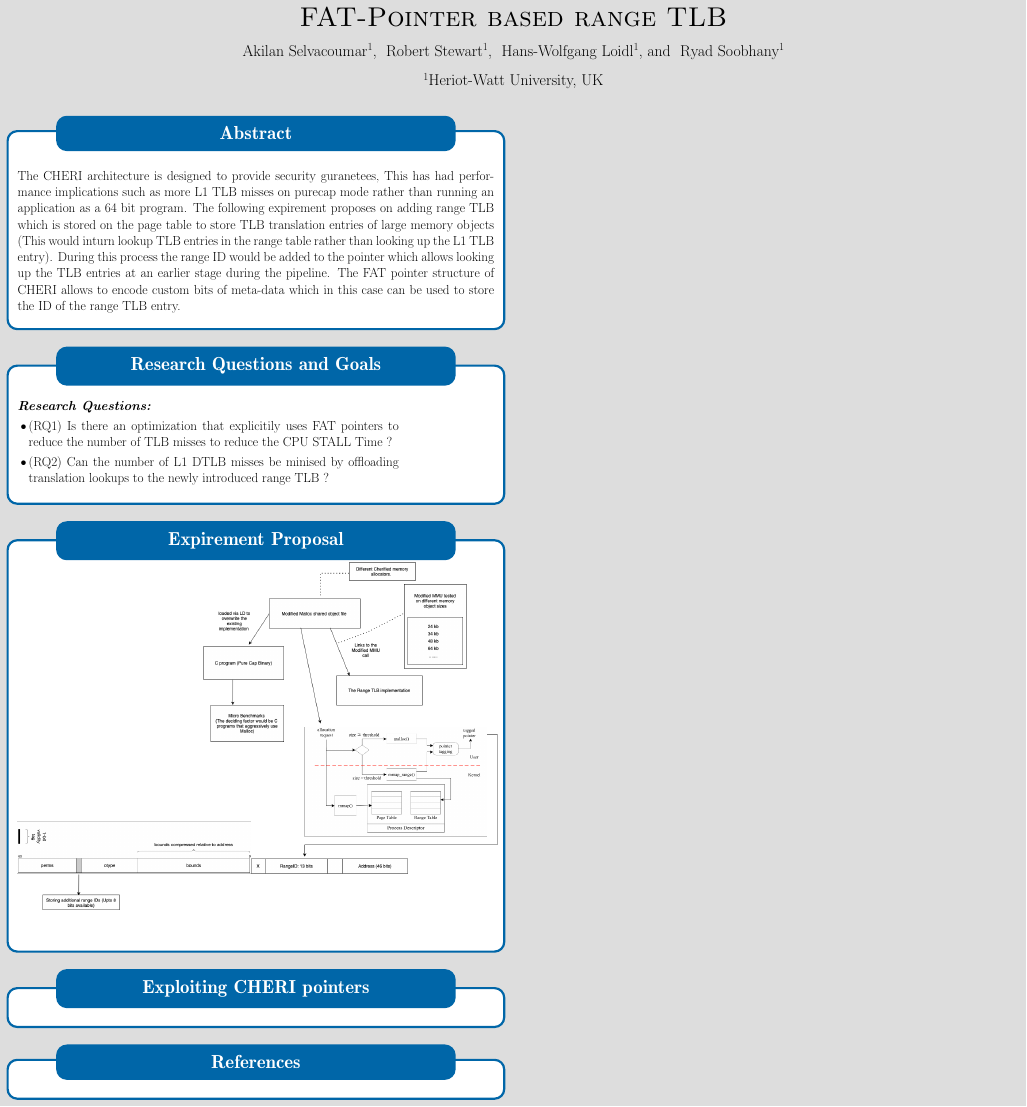
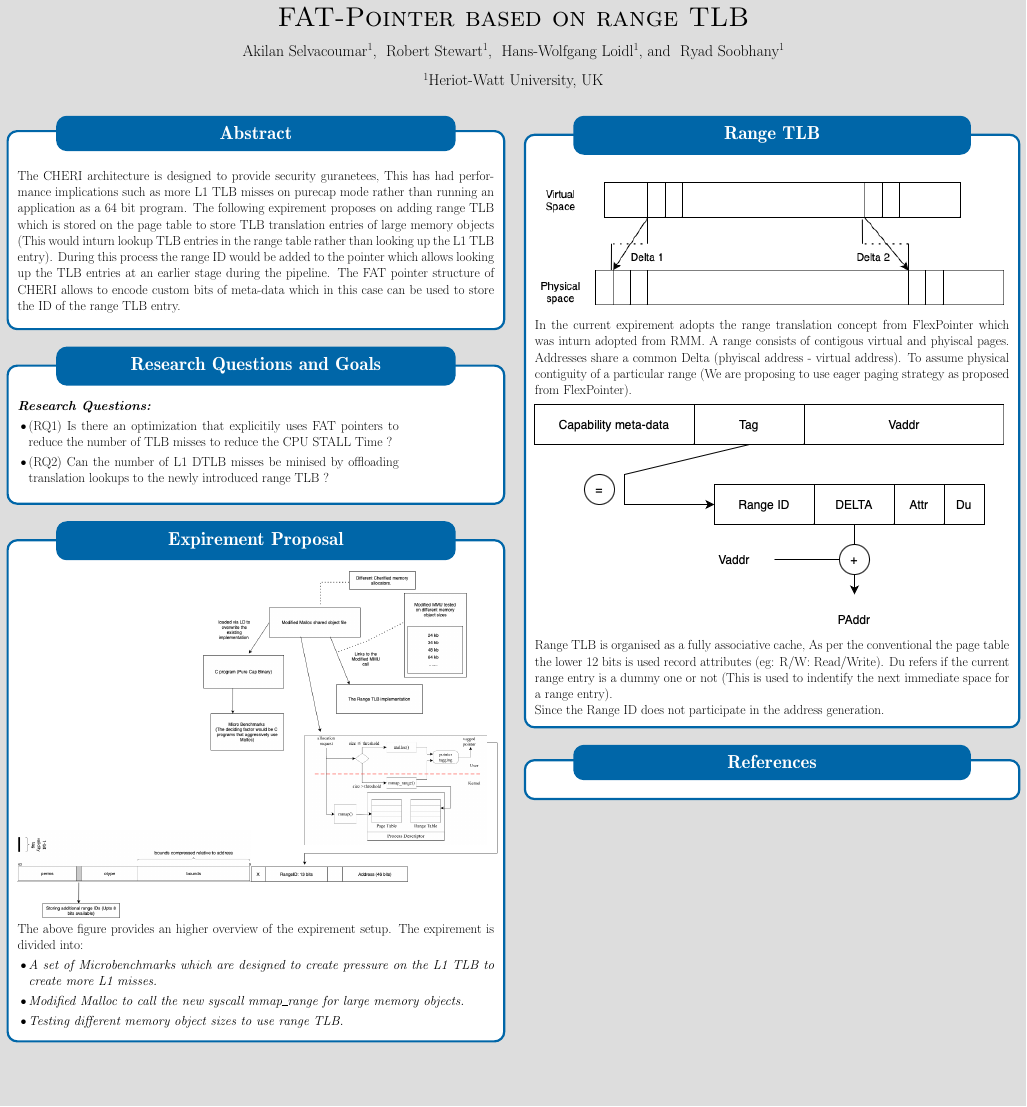
Before and after one commit to Akilan1999/CHERI-FLEXPOINTER, a LaTeX poster (poster/poster.tex): the whole page. Compiled offline with pdfLaTeX; a LaTeX package or settings file that is missing is left out.

Commit message:
saving current poster changes

```diff
--- a/poster/poster.tex
+++ b/poster/poster.tex
@@ -30,7 +30,7 @@
 \usepackage{listings}
 
 
-\title{FAT-Pointer based range TLB}
+\title{FAT-Pointer based on range TLB}
 % \author{}
 \date{\today}
 % \institute{Heriot-Watt University UK \and Université de Toulouse France,
@@ -144,73 +144,132 @@ case can be used to store the ID of the range TLB entry.
       \end{tikzfigure}
     \end{minipage}
 
-    \vspace{0.6cm}
+    \vspace{0.5cm}
+    The above figure provides an higher overview of the expirement setup.
+    The expirement is divided into:
+    \begin{itemize}
+        \item \textit{A set of Microbenchmarks which are designed
+        to create pressure on the L1 TLB to create more L1 misses.}
+        \item \textit{Modified Malloc to call the new syscall mmap\_range for large memory objects.}
+        \item \textit{Testing different memory object sizes to use range TLB.}
+    \end{itemize}
+
+
+    % \vspace{0.5cm}
+    % \textbf{\textit{RTLB prototype location}}
+
+    % \vspace{0.5cm}
+    % \textbf{\textit{Memory object threashold}}
+
+
+    % \vspace{0.6cm}
 
     % The following section describes the strategies used to measure distributed map-reduce applications on unikernels.
     % The metrics and scenarios measured would help towards the short-term goal of understanding the benefits of unikernels with
     % distributed map reduce.
-    \hspace{0.5cm}
-    \begin{minipage}[t]{0.8\linewidth}
+%     \hspace{0.5cm}
+%     \begin{minipage}[t]{0.8\linewidth}
 
-      % \begin{itemize}
-      % % \item \textbf{\textit{Benchmark application}}
-      % %   \begin{itemize}
-      % %   \item \textit{Mandelbrot}: The Mandelbrot Go implementation was used to
-      % %   benchmark parallelised applications on Uni-kernels. The implementation uses
-      % %   Go routines to spawn multiple threads. The parts parallelised of the Mandelbrot
-      % %   implementation was the render part ,particularly the Mandelbrot iteration and
-      % %   Linear interpolation.
-      % %   \end{itemize}
-      % % \item \textit{parallelising actors can increase throughput}
-      % \end{itemize}
+%       % \begin{itemize}
+%       % % \item \textbf{\textit{Benchmark application}}
+%       % %   \begin{itemize}
+%       % %   \item \textit{Mandelbrot}: The Mandelbrot Go implementation was used to
+%       % %   benchmark parallelised applications on Uni-kernels. The implementation uses
+%       % %   Go routines to spawn multiple threads. The parts parallelised of the Mandelbrot
+%       % %   implementation was the render part ,particularly the Mandelbrot iteration and
+%       % %   Linear interpolation.
+%       % %   \end{itemize}
+%       % % \item \textit{parallelising actors can increase throughput}
+%       % \end{itemize}
 
-      % \begin{itemize}
-      %   \item \textbf{\textit{Comparators}}
-      %     \begin{itemize}
-      %     \item \textit{Unikernel}
-      %     \item \textit{Monolithic OS}
-      %     \item \textit{Docker Container}
-      %     \end{itemize}
-      %   % \item \textit{parallelising actors can increase throughput}
-      %   \end{itemize}
+%       % \begin{itemize}
+%       %   \item \textbf{\textit{Comparators}}
+%       %     \begin{itemize}
+%       %     \item \textit{Unikernel}
+%       %     \item \textit{Monolithic OS}
+%       %     \item \textit{Docker Container}
+%       %     \end{itemize}
+%       %   % \item \textit{parallelising actors can increase throughput}
+%       %   \end{itemize}
 
-        % \begin{itemize}
-        %   \item \textbf{\textit{Benchmark Metrics}}
-        %     \begin{itemize}
-        %     \item \textit{Boot-up time}
-        %     \item \textit{Wall clock run times}
-        %     \item \textit{Parallel Speed ups}
-        %     \item \textit{Parallel efficiency}
-        %     \end{itemize}
-        %   % \item \textit{parallelising actors can increase throughput}
-        %   \end{itemize}
+%         % \begin{itemize}
+%         %   \item \textbf{\textit{Benchmark Metrics}}
+%         %     \begin{itemize}
+%         %     \item \textit{Boot-up time}
+%         %     \item \textit{Wall clock run times}
+%         %     \item \textit{Parallel Speed ups}
+%         %     \item \textit{Parallel efficiency}
+%         %     \end{itemize}
+%         %   % \item \textit{parallelising actors can increase throughput}
+%         %   \end{itemize}
 
-    \end{minipage}%
-    \hspace{0.2cm}
+%     \end{minipage}%
+%     \hspace{0.2cm}
 
-    \vspace{0.1cm}
+%     \vspace{0.1cm}
 
-    \begin{tikzfigure}
-      % \includegraphics[width=0.4\textwidth]{images/parallel-layers-poster.png}
-    \end{tikzfigure}
+%     \begin{tikzfigure}
+%       % \includegraphics[width=0.4\textwidth]{images/parallel-layers-poster.png}
+%     \end{tikzfigure}
 
-    \vspace{-0.5cm}
-  }
+%     \vspace{-0.5cm}
+}
+
+\column{0.5}
 
   \NameBlock{transformation}
-  \block{Exploiting CHERI pointers}{
+  \block{Range TLB}{
+    \vspace{0.7cm}
     \hspace{0.4cm}
-    % Bootup-times
+
     \begin{minipage}[t]{0.4\linewidth}
       \vspace{-0.9cm}
       \begin{tikzfigure}{}
-        %  \includegraphics[width=2.47\textwidth]{Bootup-times.png}
+        \includegraphics[width=2.47\textwidth]{RangeTranlations.drawio.png}
       \end{tikzfigure}
     \end{minipage}
 
+    \vspace{0.7cm}
+    \hspace{0.4cm}
+
+    In the current expirement adopts the range translation concept from
+    FlexPointer which was inturn adopted from RMM. A range consists
+    of contigous virtual and phyiscal pages. Addresses share a
+    common Delta (phyiscal address - virtual address). To assume
+    physical contiguity of a particular range (We are proposing
+    to use eager paging strategy as proposed from FlexPointer).
+
+    \begin{minipage}[t]{0.4\linewidth}
+      \vspace{-0.9cm}
+      \begin{tikzfigure}{}
+        \includegraphics[width=2.47\textwidth]{RangeTLB.drawio.png}
+      \end{tikzfigure}
+    \end{minipage}
+    \vspace{0.5cm}
+
+    Range TLB is organised as a fully associative cache, As per the
+    conventional the page table the lower 12 bits is used record
+    attributes (eg: R/W: Read/Write). Du refers if the current range
+    entry is a dummy one or not (This is used to indentify the next
+    immediate space for a range entry).
+
+    Since the Range ID does not participate in the address generation.
+ }
+
+%   \NameBlock{transformation}
+%   \block{Exploiting CHERI pointers}{
+%     \hspace{0.4cm}
+%     % Bootup-times
+%     \begin{minipage}[t]{0.4\linewidth}
+%       \vspace{-0.9cm}
+%       \begin{tikzfigure}{}
+%         %  \includegraphics[width=2.47\textwidth]{Bootup-times.png}
+%       \end{tikzfigure}
+%     \end{minipage}
 
 
- }
+
+ %}
 
     \NameBlock{transformation}
     \block{References}{
```
Also changed, not shown: poster/RangeTLB.drawio.png (added), poster/RangeTranlations.drawio.png (added), poster/poster.pdf, poster/poster.tex (4 more changed lines), 4 other files.
